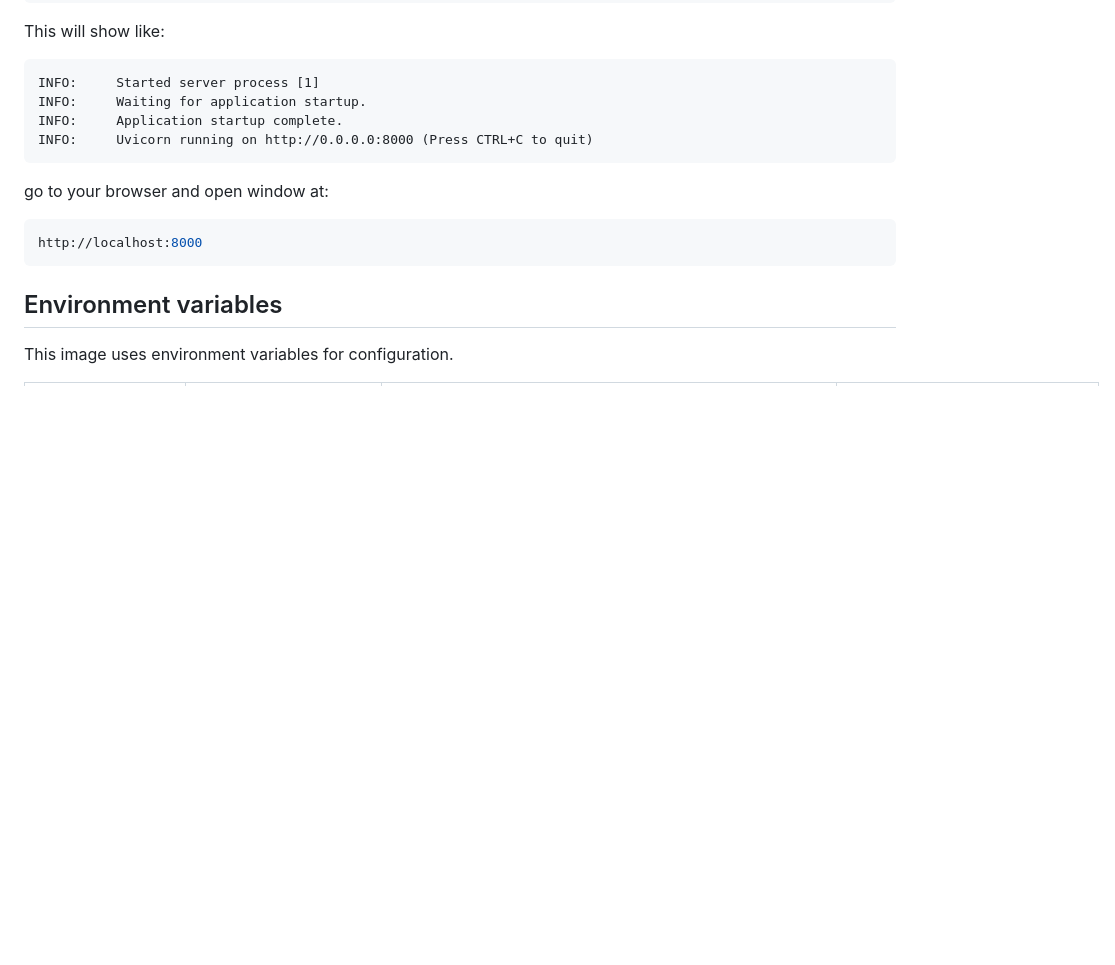
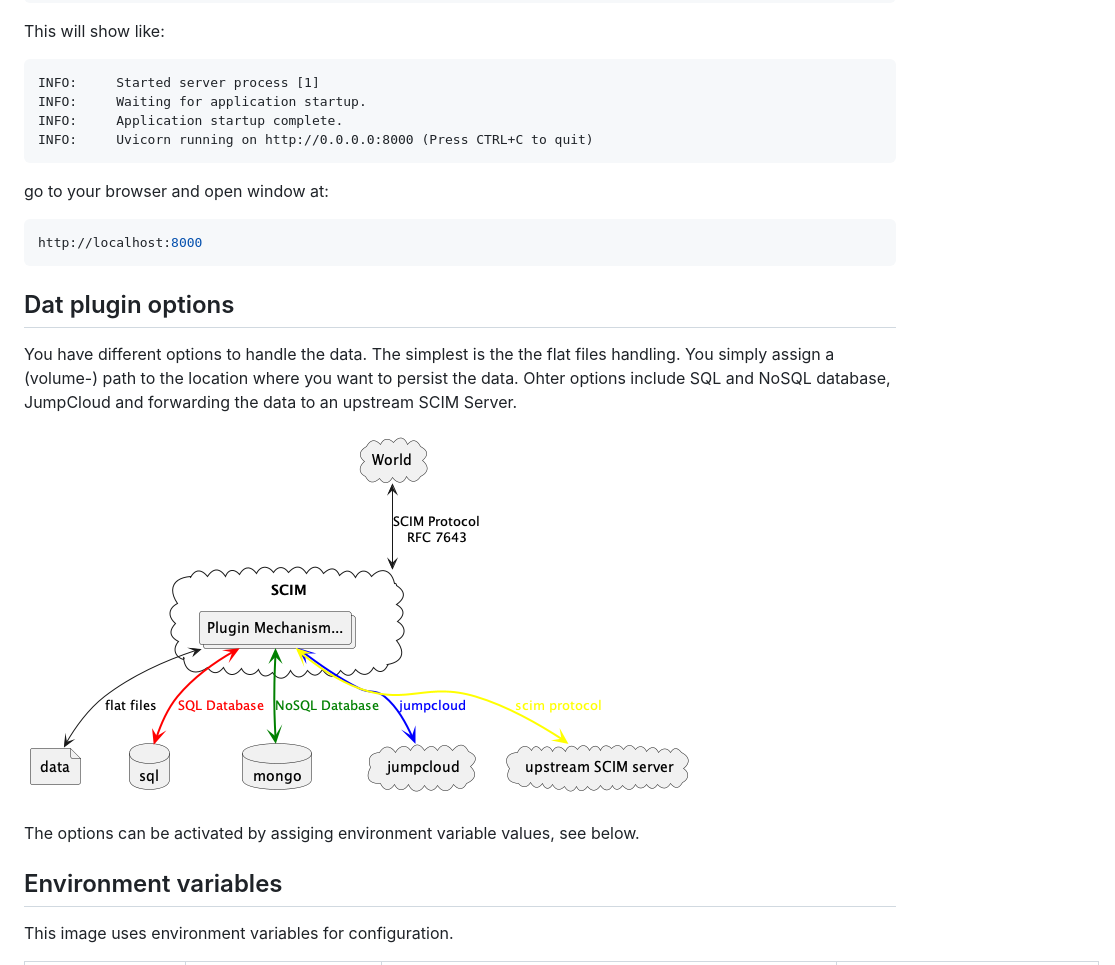
Before and after one commit to HarryKodden/scim, a Markdown page: README.md, the part around one of its changes. Rendered like a GitHub page; pictures changed too: data.png (added); blank space fills up the shorter version.

Commit message:
Added data options diagram

````diff
--- a/README.md
+++ b/README.md
@@ -48,6 +48,15 @@ go to your browser and open window at:
 http://localhost:8000
 ```
 
+## Dat plugin options
+
+You have different options to handle the data. The simplest is the the flat files handling. You simply assign a (volume-) path to the location where you want to persist the data.
+Ohter options include SQL and NoSQL database, JumpCloud and forwarding the data to an upstream SCIM Server.
+
+![Data Options](data.png)
+
+The options can be activated by assiging environment variable values, see below.
+
 ## Environment variables
 
 This image uses environment variables for configuration.
````
Also changed, not shown: other parts of README.md (+19 -19 lines), 1 other file.
